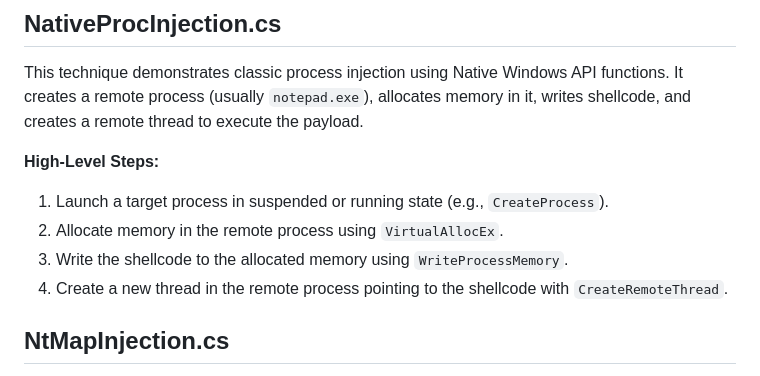
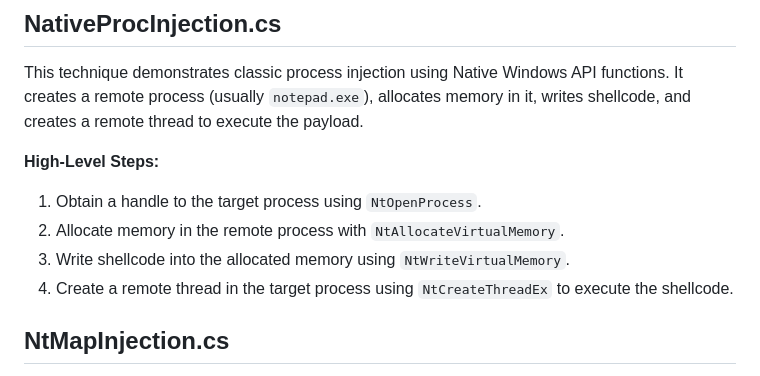
Before and after one commit to Extravenger/OSEPlayground, a Markdown page: 01 - Process Games/EXE/README.md, the part around the change. Drawn GitHub-style.

```diff
--- a/01 - Process Games/EXE/README.md
+++ b/01 - Process Games/EXE/README.md
@@ -3,10 +3,11 @@
 This technique demonstrates classic process injection using Native Windows API functions. It creates a remote process (usually `notepad.exe`), allocates memory in it, writes shellcode, and creates a remote thread to execute the payload.
 
 **High-Level Steps:**
-1. Launch a target process in suspended or running state (e.g., `CreateProcess`).
-2. Allocate memory in the remote process using `VirtualAllocEx`.
-3. Write the shellcode to the allocated memory using `WriteProcessMemory`.
-4. Create a new thread in the remote process pointing to the shellcode with `CreateRemoteThread`.
+
+1. Obtain a handle to the target process using `NtOpenProcess`.
+2. Allocate memory in the remote process with `NtAllocateVirtualMemory`.
+3. Write shellcode into the allocated memory using `NtWriteVirtualMemory`.
+4. Create a remote thread in the target process using `NtCreateThreadEx` to execute the shellcode.
 
 ## **NtMapInjection.cs**
 
```
